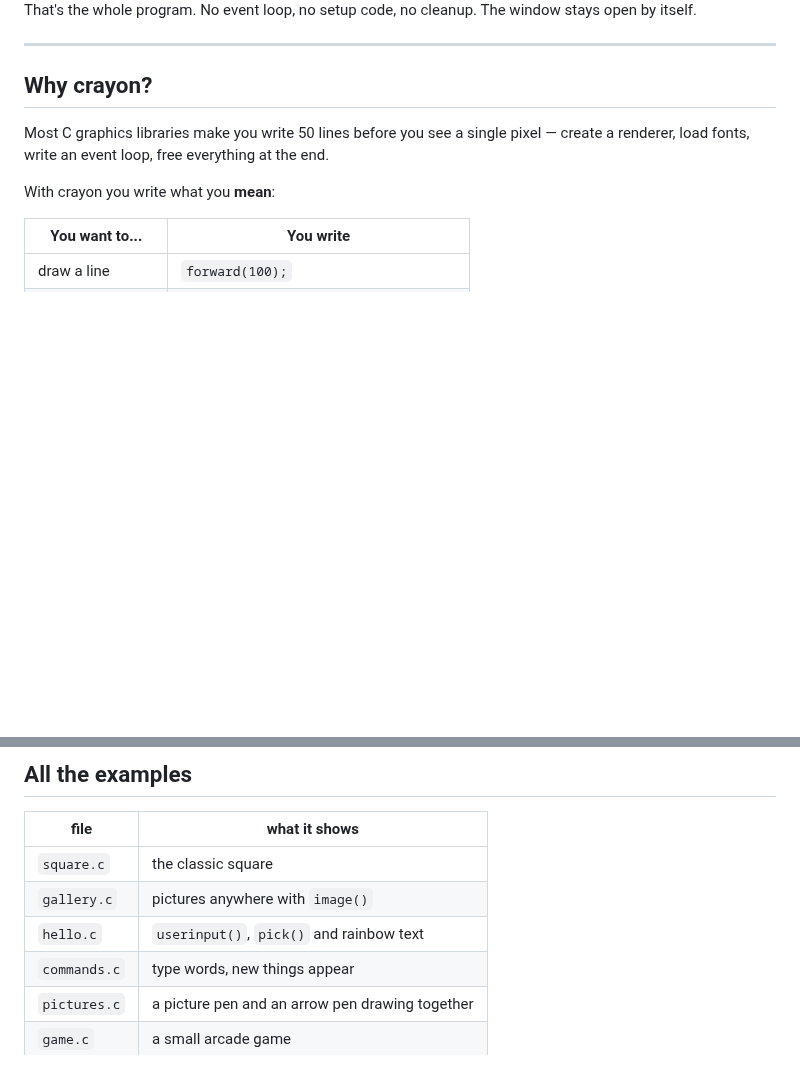
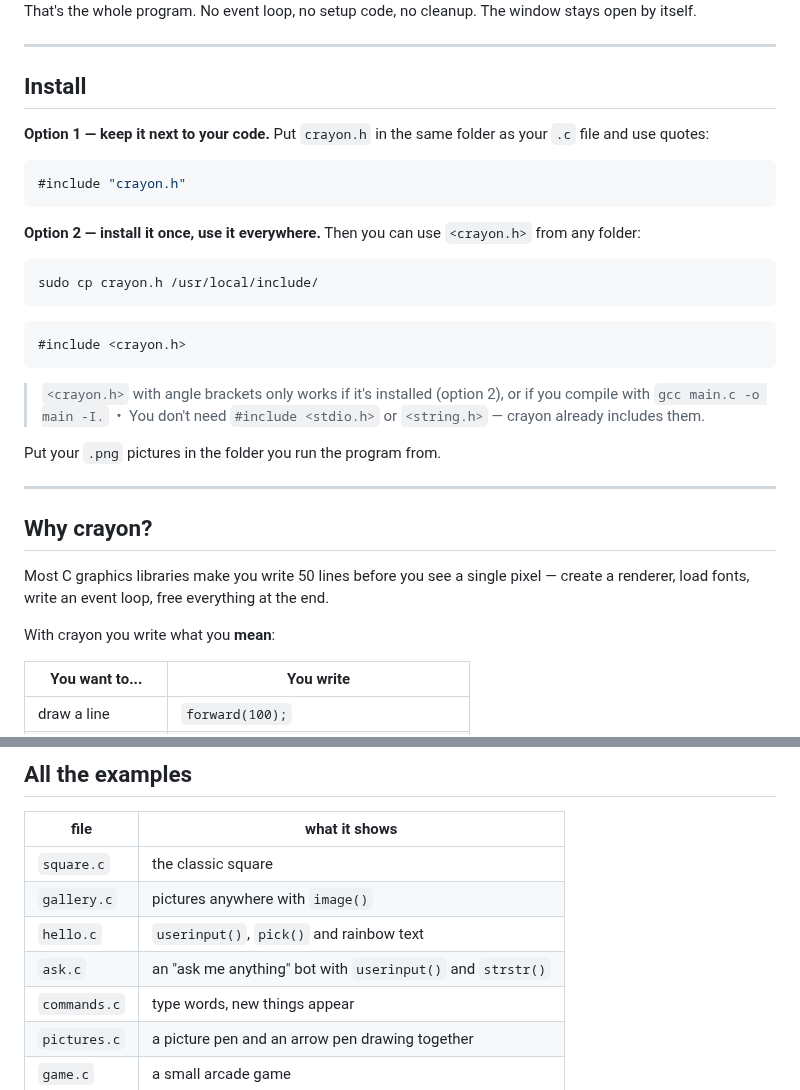
Before and after one commit to rxvy-dev/crayon, a Markdown page: README.md, 2 parts joined by grey strips. Drawn GitHub-style; blank space fills up the shorter version.

````diff
--- a/README.md
+++ b/README.md
@@ -28,6 +28,31 @@ int main(void) {
 <img src="screenshots/square.png" width="420">
 
 That's the whole program. No event loop, no setup code, no cleanup. The window stays open by itself.
+
+---
+
+## Install
+
+**Option 1 — keep it next to your code.** Put `crayon.h` in the same folder as your `.c` file and use quotes:
+
+```c
+#include "crayon.h"
+```
+
+**Option 2 — install it once, use it everywhere.** Then you can use `<crayon.h>` from any folder:
+
+```sh
+sudo cp crayon.h /usr/local/include/
+```
+
+```c
+#include <crayon.h>
+```
+
+> `<crayon.h>` with angle brackets only works if it's installed (option 2), or if you compile with
+> `gcc main.c -o main -I.` &nbsp;•&nbsp; You don't need `#include <stdio.h>` or `<string.h>` — crayon already includes them.
+
+Put your `.png` pictures in the folder you run the program from.
 
 ---
 
@@ -203,6 +276,7 @@ void home(void) {
 | `square.c` | the classic square |
 | `gallery.c` | pictures anywhere with `image()` |
 | `hello.c` | `userinput()`, `pick()` and rainbow text |
+| `ask.c` | an "ask me anything" bot with `userinput()` and `strstr()` |
 | `commands.c` | type words, new things appear |
 | `pictures.c` | a picture pen and an arrow pen drawing together |
 | `game.c` | a small arcade game |
````
Also changed, not shown: other parts of README.md (+48 -0 lines), screenshots/ask.png (added), 1 other file.
